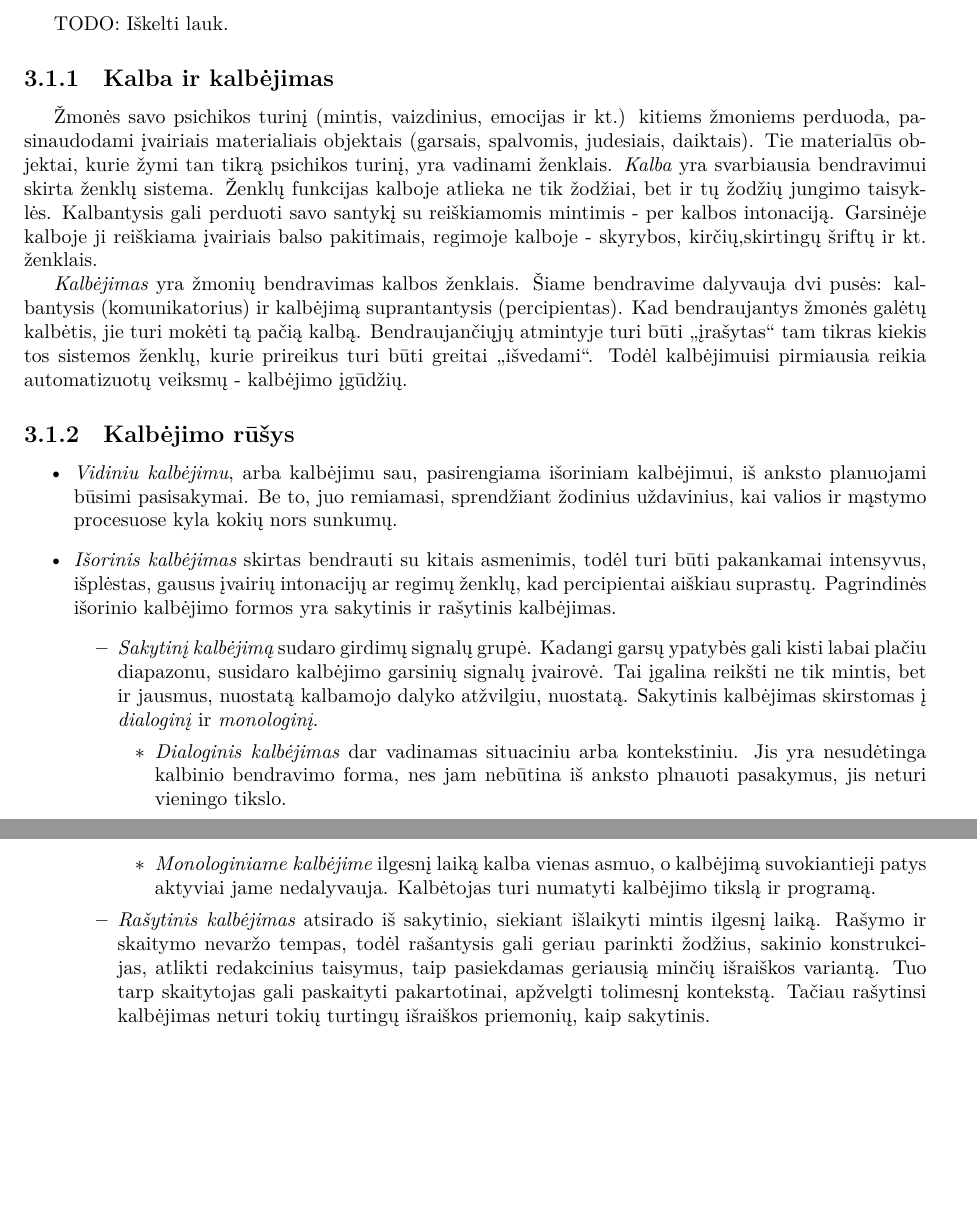
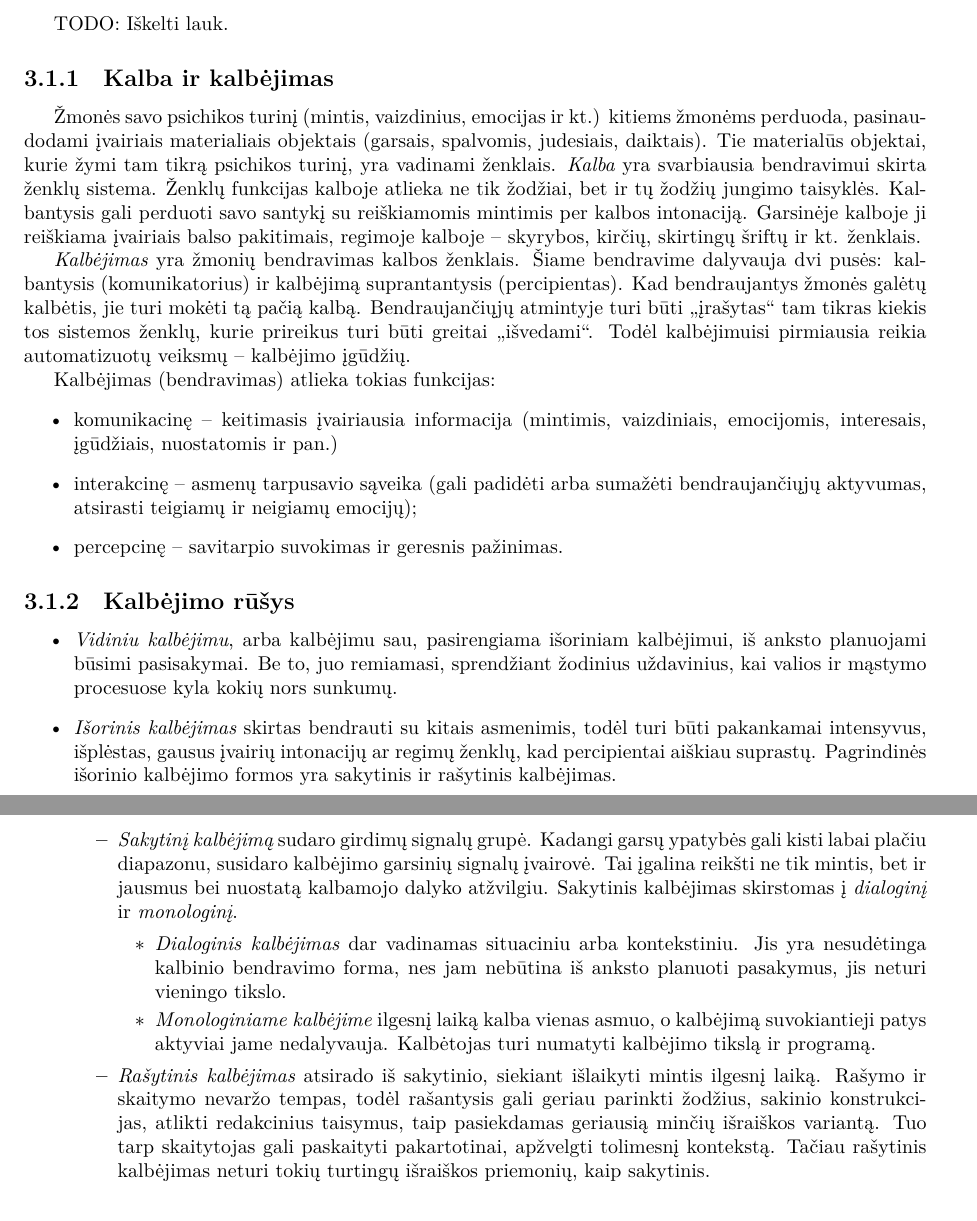
Before and after one commit to vakaras/Psichologija, a LaTeX document (main.tex, which reads psichiniai_procesai.tex): two parts of pages 10 and 11 of 28, joined at a grey line, cut so that both start at the same text, the shorter picture padded with empty space. Compiled offline with XeLaTeX.

Commit message:
Pridėtos kalbėjimo funkcijos.

```diff
--- a/psichiniai_procesai.tex
+++ b/psichiniai_procesai.tex
@@ -20,14 +20,14 @@ TODO: Iškelti lauk.
 \subsection{Kalba ir kalbėjimas}
 
 Žmonės savo psichikos turinį (mintis, vaizdinius, emocijas ir kt.)
-kitiems žmoniems perduoda, pasinaudodami įvairiais materialiais objektais
+kitiems žmonėms perduoda, pasinaudodami įvairiais materialiais objektais
 (garsais, spalvomis, judesiais, daiktais). Tie materialūs objektai, kurie
-žymi tan tikrą psichikos turinį, yra vadinami ženklais. \emph{Kalba} yra
+žymi tam tikrą psichikos turinį, yra vadinami ženklais. \emph{Kalba} yra
 svarbiausia bendravimui skirta ženklų sistema. Ženklų funkcijas kalboje
 atlieka ne tik žodžiai, bet ir tų žodžių jungimo taisyklės. Kalbantysis
-gali perduoti savo santykį su reiškiamomis mintimis - per kalbos intonaciją.
+gali perduoti savo santykį su reiškiamomis mintimis per kalbos intonaciją.
 Garsinėje kalboje ji reiškiama įvairiais balso pakitimais, regimoje kalboje
-- skyrybos, kirčių,skirtingų šriftų ir kt. ženklais.
+– skyrybos, kirčių, skirtingų šriftų ir kt. ženklais.
 
 \emph{Kalbėjimas} yra žmonių bendravimas kalbos ženklais. Šiame bendravime
 dalyvauja dvi pusės: kalbantysis (komunikatorius) ir kalbėjimą
@@ -35,15 +35,26 @@ suprantantysis (percipientas). Kad bendraujantys žmonės galėtų kalbėtis,
 jie turi mokėti tą pačią kalbą. Bendraujančiųjų atmintyje turi būti
 „įrašytas“ tam tikras kiekis tos sistemos ženklų, kurie prireikus
 turi būti greitai „išvedami“. Todėl kalbėjimuisi pirmiausia reikia
-automatizuotų veiksmų - kalbėjimo įgūdžių.
+automatizuotų veiksmų – kalbėjimo įgūdžių.
+
+Kalbėjimas (bendravimas) atlieka tokias funkcijas:
+\begin{itemize}
+  \item komunikacinę – keitimasis įvairiausia informacija (mintimis,
+    vaizdiniais, emocijomis, interesais, įgūdžiais, nuostatomis ir
+    pan.)
+  \item interakcinę – asmenų tarpusavio sąveika (gali padidėti arba
+    sumažėti bendraujančiųjų aktyvumas, atsirasti teigiamų ir neigiamų
+    emocijų);
+  \item percepcinę – savitarpio suvokimas ir geresnis pažinimas.
+\end{itemize}
 
 \subsection{Kalbėjimo rūšys}
 
 \begin{itemize}
-  \item \emph{Vidiniu kalbėjimu}, arba kalbėjimu sau, pasirengiama išoriniam
-  kalbėjimui, iš anksto planuojami būsimi pasisakymai. Be to, juo remiamasi,
-  sprendžiant žodinius uždavinius, kai valios ir mąstymo procesuose kyla
-  kokių nors sunkumų.
+  \item \emph{Vidiniu kalbėjimu}, arba kalbėjimu sau, pasirengiama
+    išoriniam kalbėjimui, iš anksto planuojami būsimi pasisakymai. Be to,
+    juo remiamasi, sprendžiant žodinius uždavinius, kai valios ir mąstymo
+    procesuose kyla kokių nors sunkumų.
   \item \emph{Išorinis kalbėjimas} skirtas bendrauti su kitais asmenimis,
     todėl turi būti pakankamai intensyvus, išplėstas, gausus įvairių
     intonacijų ar regimų ženklų, kad percipientai aiškiau suprastų.
@@ -51,25 +62,29 @@ automatizuotų veiksmų - kalbėjimo įgūdžių.
     kalbėjimas.
     \begin{itemize}
       \item \emph{Sakytinį kalbėjimą} sudaro girdimų signalų grupė. Kadangi
-    garsų ypatybės gali kisti labai plačiu diapazonu, susidaro kalbėjimo
-    garsinių signalų įvairovė. Tai įgalina reikšti ne tik mintis, bet ir
-    jausmus, nuostatą kalbamojo dalyko atžvilgiu, nuostatą. Sakytinis
-    kalbėjimas skirstomas į \emph{dialoginį} ir \emph{monologinį}.
+        garsų ypatybės gali kisti labai plačiu diapazonu, susidaro
+        kalbėjimo garsinių signalų įvairovė. Tai įgalina reikšti ne tik
+        mintis, bet ir jausmus bei nuostatą kalbamojo dalyko atžvilgiu.
+        Sakytinis kalbėjimas skirstomas į \emph{dialoginį} ir
+        \emph{monologinį}.
         \begin{itemize}
           \item \emph{Dialoginis kalbėjimas} dar vadinamas situaciniu arba
-      kontekstiniu. Jis yra nesudėtinga kalbinio bendravimo forma, nes jam
-      nebūtina iš anksto plnauoti pasakymus, jis neturi vieningo tikslo.
-      \item \emph{Monologiniame kalbėjime} ilgesnį laiką kalba vienas asmuo,
-      o kalbėjimą suvokiantieji patys aktyviai jame nedalyvauja. Kalbėtojas
-      turi numatyti kalbėjimo tikslą ir programą.
+            kontekstiniu. Jis yra nesudėtinga kalbinio bendravimo forma,
+            nes jam nebūtina iš anksto planuoti pasakymus, jis neturi
+            vieningo tikslo.
+          \item \emph{Monologiniame kalbėjime} ilgesnį laiką kalba vienas
+            asmuo, o kalbėjimą suvokiantieji patys aktyviai jame
+            nedalyvauja.  Kalbėtojas turi numatyti kalbėjimo tikslą ir
+            programą.
         \end{itemize}
       \item \emph{Rašytinis kalbėjimas} atsirado iš sakytinio, siekiant
-    išlaikyti mintis ilgesnį laiką. Rašymo ir skaitymo nevaržo tempas, todėl
-    rašantysis gali geriau parinkti žodžius, sakinio konstrukcijas, atlikti
-    redakcinius taisymus, taip pasiekdamas geriausią minčių išraiškos variantą.
-    Tuo tarp skaitytojas gali paskaityti pakartotinai, apžvelgti tolimesnį
-    kontekstą. Tačiau rašytinsi kalbėjimas neturi tokių turtingų išraiškos
-    priemonių, kaip sakytinis.
+        išlaikyti mintis ilgesnį laiką. Rašymo ir skaitymo nevaržo tempas,
+        todėl rašantysis gali geriau parinkti žodžius, sakinio
+        konstrukcijas, atlikti redakcinius taisymus, taip pasiekdamas
+        geriausią minčių išraiškos variantą. Tuo tarp skaitytojas gali
+        paskaityti pakartotinai, apžvelgti tolimesnį kontekstą. Tačiau
+        rašytinis kalbėjimas neturi tokių turtingų išraiškos priemonių,
+        kaip sakytinis.
     \end{itemize}
 \end{itemize}
 
```
Lines whose indentation alone changed are shown as unchanged.
